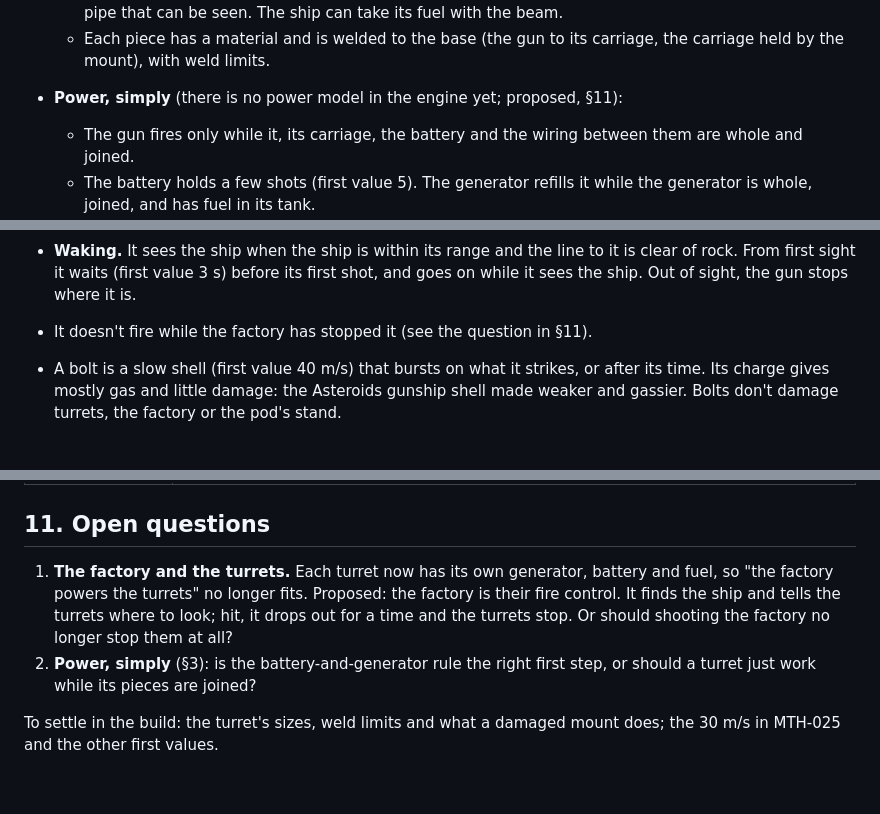
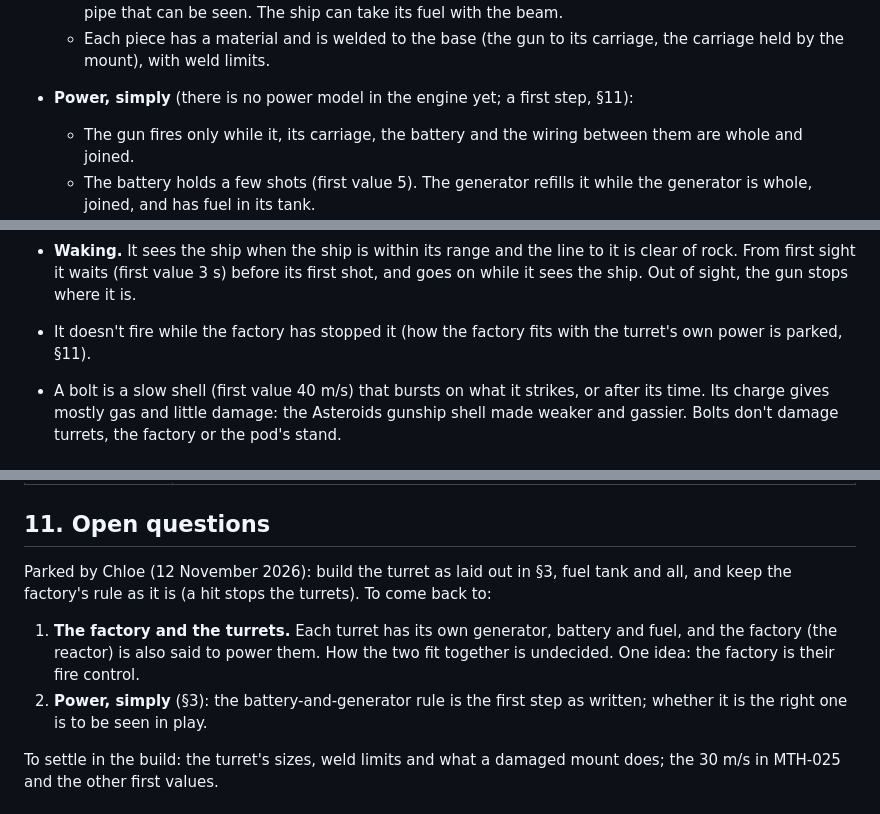
Before and after one commit to oopsboogaloo/mammothspacebattles, a Markdown page: docs/games/mammoth-thrust.md, 3 parts joined by grey strips. Drawn GitHub-style; blank space fills up the shorter version.

Commit message:
Mammoth Thrust spec: the factory-and-turret power question parked; the turret stands as laid out
Co-Authored-By: Claude Fable 5.2 <noreply@anthropic.com>
Claude-Session: https://claude.ai/code/session_01WkLjbMAdoHpmKEQN9HAGod

```diff
--- a/docs/games/mammoth-thrust.md
+++ b/docs/games/mammoth-thrust.md
@@ -152,7 +152,7 @@ other sources in §12):
     joined to it by a pipe that can be seen. The ship can take its fuel with the beam.
   - Each piece has a material and is welded to the base (the gun to its carriage, the carriage
     held by the mount), with weld limits.
-- **Power, simply** (there is no power model in the engine yet; proposed, §11):
+- **Power, simply** (there is no power model in the engine yet; a first step, §11):
   - The gun fires only while it, its carriage, the battery and the wiring between them are whole
     and joined.
   - The battery holds a few shots (first value 5). The generator refills it while the generator is
@@ -178,7 +178,8 @@ other sources in §12):
 - **Waking.** It sees the ship when the ship is within its range and the line to it is clear of
   rock. From first sight it waits (first value 3 s) before its first shot, and goes on while it
   sees the ship. Out of sight, the gun stops where it is.
-- It doesn't fire while the factory has stopped it (see the question in §11).
+- It doesn't fire while the factory has stopped it (how the factory fits with the turret's own
+  power is parked, §11).
 - A bolt is a slow shell (first value 40 m/s) that bursts on what it strikes, or after its time.
   Its charge gives mostly gas and little damage: the Asteroids gunship shell made weaker and
   gassier. Bolts don't damage turrets, the factory or the pod's stand.
@@ -415,12 +416,14 @@ ship and its damage model, the cannon (WPN-008), explosive shells and gas, the t
 
 ## 11. Open questions
 
-1. **The factory and the turrets.** Each turret now has its own generator, battery and fuel, so
-   "the factory powers the turrets" no longer fits. Proposed: the factory is their fire control.
-   It finds the ship and tells the turrets where to look; hit, it drops out for a time and the
-   turrets stop. Or should shooting the factory no longer stop them at all?
-2. **Power, simply** (§3): is the battery-and-generator rule the right first step, or should a
-   turret just work while its pieces are joined?
+Parked by Chloe (12 November 2026): build the turret as laid out in §3, fuel tank and all, and
+keep the factory's rule as it is (a hit stops the turrets). To come back to:
+
+1. **The factory and the turrets.** Each turret has its own generator, battery and fuel, and the
+   factory (the reactor) is also said to power them. How the two fit together is undecided. One
+   idea: the factory is their fire control.
+2. **Power, simply** (§3): the battery-and-generator rule is the first step as written; whether
+   it is the right one is to be seen in play.
 
 To settle in the build: the turret's sizes, weld limits and what a damaged mount does; the 30 m/s
 in MTH-025 and the other first values.
```
